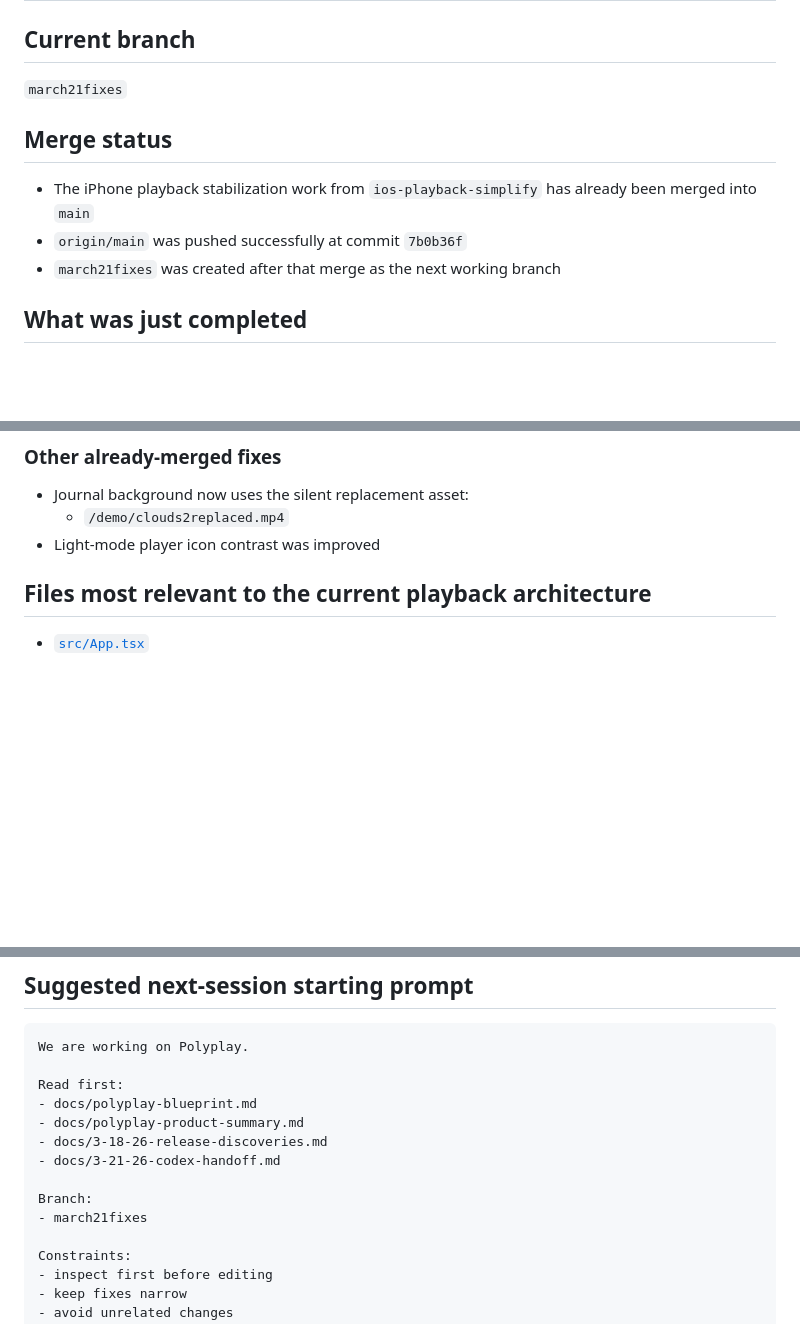
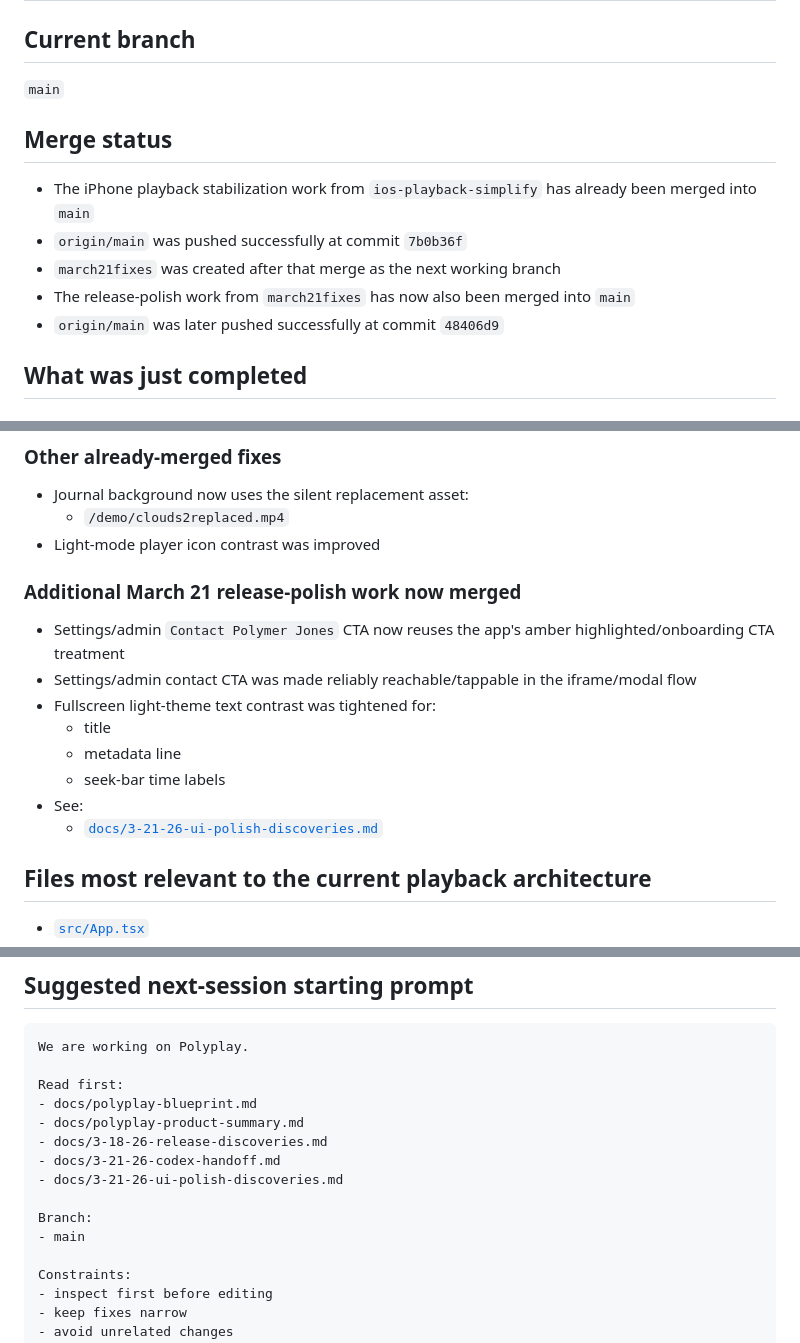
Before and after one commit to polymerjones/polyplay, a Markdown page: docs/3-21-26-codex-handoff.md, 3 parts joined by grey strips. GitHub-like rendering; blank space fills up the shorter version.

Commit message:
Document March 21 UI polish findings

```diff
--- a/docs/3-21-26-codex-handoff.md
+++ b/docs/3-21-26-codex-handoff.md
@@ -1,12 +1,14 @@
 # Polyplay Codex Handoff - March 21, 2026
 
 ## Current branch
-`march21fixes`
+`main`
 
 ## Merge status
 - The iPhone playback stabilization work from `ios-playback-simplify` has already been merged into `main`
 - `origin/main` was pushed successfully at commit `7b0b36f`
 - `march21fixes` was created after that merge as the next working branch
+- The release-polish work from `march21fixes` has now also been merged into `main`
+- `origin/main` was later pushed successfully at commit `48406d9`
 
 ## What was just completed
 
@@ -36,6 +38,16 @@
 - Journal background now uses the silent replacement asset:
   - `/demo/clouds2replaced.mp4`
 - Light-mode player icon contrast was improved
+
+### Additional March 21 release-polish work now merged
+- Settings/admin `Contact Polymer Jones` CTA now reuses the app's amber highlighted/onboarding CTA treatment
+- Settings/admin contact CTA was made reliably reachable/tappable in the iframe/modal flow
+- Fullscreen light-theme text contrast was tightened for:
+  - title
+  - metadata line
+  - seek-bar time labels
+- See:
+  - [`docs/3-21-26-ui-polish-discoveries.md`](/Users/paulfisher/Polyplay/docs/3-21-26-ui-polish-discoveries.md)
 
 ## Files most relevant to the current playback architecture
 - [`src/App.tsx`](/Users/paulfisher/Polyplay/src/App.tsx)
@@ -88,9 +100,10 @@ Read first:
 - docs/polyplay-product-summary.md
 - docs/3-18-26-release-discoveries.md
 - docs/3-21-26-codex-handoff.md
+- docs/3-21-26-ui-polish-discoveries.md
 
 Branch:
-- march21fixes
+- main
 
 Constraints:
 - inspect first before editing
```
Also changed, not shown: other parts of docs/3-21-26-codex-handoff.md (+2 -0 lines), docs/3-21-26-ui-polish-discoveries.md (added, +62 -0 lines).
